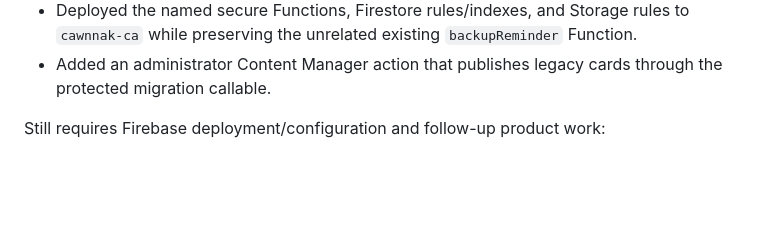
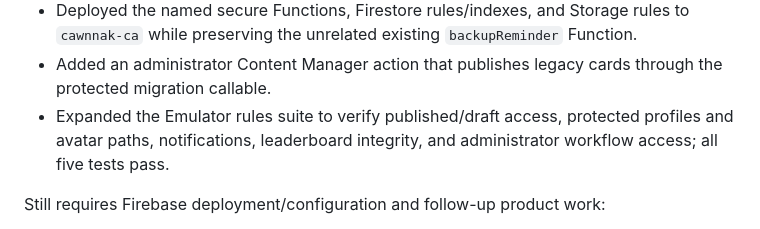
Before and after one commit to salaiaahu/cawnnak, a Markdown page: AI_AGENTS_ROADMAP.md, the part around the change. Drawn GitHub-style; blank space fills up the shorter version.

Commit message:
Document expanded security coverage

```diff
--- a/AI_AGENTS_ROADMAP.md
+++ b/AI_AGENTS_ROADMAP.md
@@ -27,6 +27,7 @@ Completed in the current pass:
 - Formatted the legacy client for maintainability and changed learner content reads to status-constrained Firestore queries, with a supporting `status + english` index.
 - Deployed the named secure Functions, Firestore rules/indexes, and Storage rules to `cawnnak-ca` while preserving the unrelated existing `backupReminder` Function.
 - Added an administrator Content Manager action that publishes legacy cards through the protected migration callable.
+- Expanded the Emulator rules suite to verify published/draft access, protected profiles and avatar paths, notifications, leaderboard integrity, and administrator workflow access; all five tests pass.
 
 Still requires Firebase deployment/configuration and follow-up product work:
 
```
